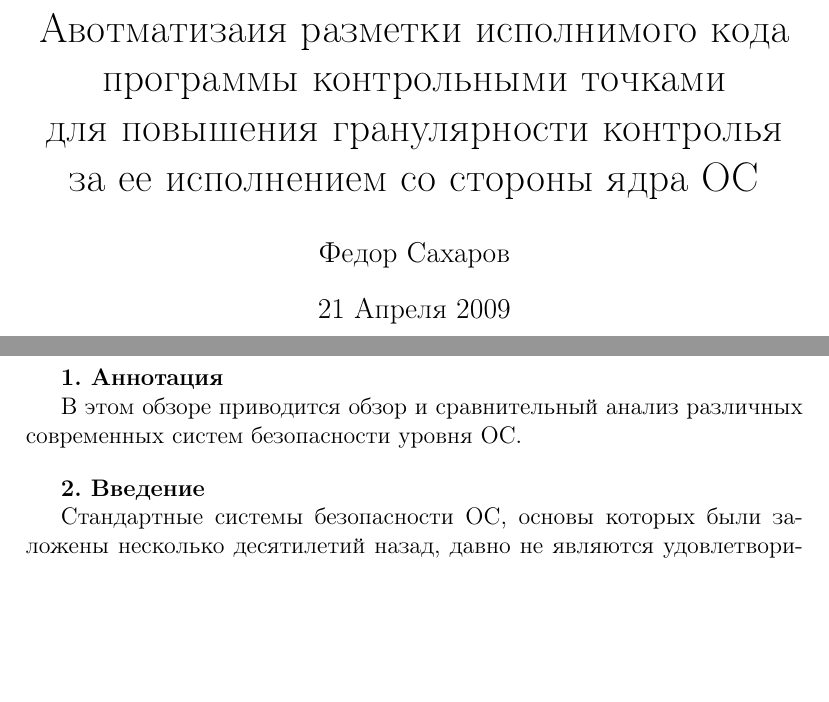
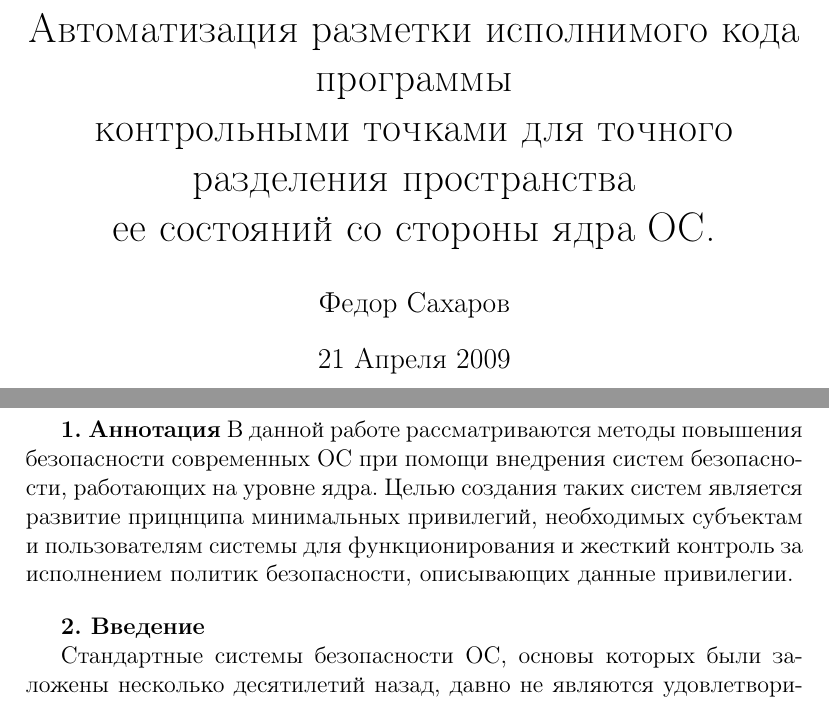
Before and after one commit to montekki/coursework, a LaTeX document (coursework.tex, which reads part1.tex, title.tex): two parts of pages 1 and 2 of 21, joined at a grey line, cut so that both start at the same text, the shorter picture padded with empty space. Compiled offline with pdfLaTeX.

Commit message:
modified:   part1.tex 	modified:   title.tex

```diff
--- a/part1.tex
+++ b/part1.tex
@@ -1,6 +1,10 @@
 {\bfseries 1. Аннотация}
-
-В этом обзоре приводится обзор и сравнительный анализ различных современных систем безопасности уровня ОС.
+В данной работе рассматриваются методы повышения безопасности
+современных ОС при помощи внедрения систем безопасности,
+работающих на уровне ядра. Целью создания таких систем является
+развитие прицнципа минимальных привилегий, необходимых субъектам
+и пользователям системы для функционирования и жесткий контроль
+за исполнением политик безопасности, описывающих данные привилегии.
 
 \bigskip
 {\bfseries 2. Введение}
--- a/title.tex
+++ b/title.tex
@@ -1,7 +1,8 @@
 \begin{titlepage}
 	\author{Федор Сахаров}
-	\title{Авотматизаия разметки исполнимого кода программы контрольными точками \\
-	для повышения гранулярности контролья за ее исполнением со стороны ядра ОС}
+	\title{Автоматизация разметки исполнимого кода программы\\
+	контрольными точками для точного разделения пространства\\
+	ее состояний со стороны ядра ОС.}
 	\date{21 Апреля 2009}
 	\maketitle
 
```
Also changed, not shown: part1.tex (1 more changed lines).
